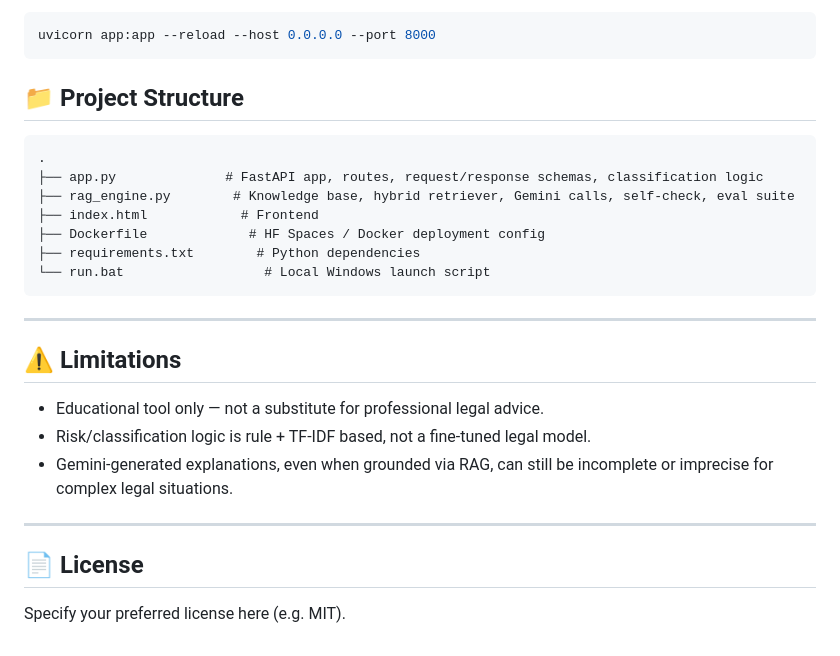
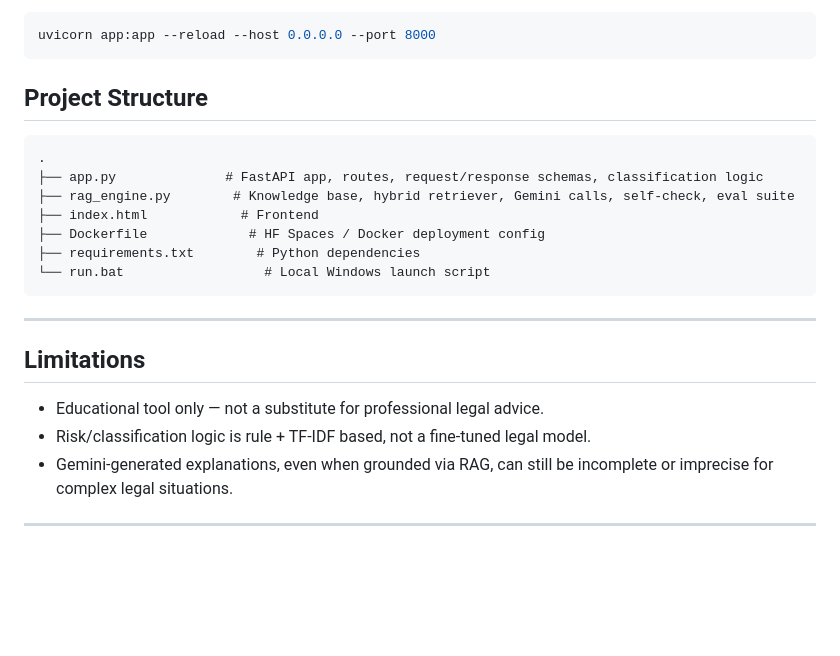
Before and after one commit to Divyanshu409/NYAYA-AI-BY-RAG-AND-AGENTIC-AI, a Markdown page: README.md, the part around one of its changes. GitHub-like rendering; blank space fills up the shorter version.

````diff
--- a/README.md
+++ b/README.md
@@ -86,7 +86,7 @@ uvicorn app:app --reload --host 0.0.0.0 --port 8000
 ```
 
 
-## 📁 Project Structure
+##  Project Structure
 
 ```
 .
@@ -100,14 +100,10 @@ uvicorn app:app --reload --host 0.0.0.0 --port 8000
 
 ---
 
-## ⚠️ Limitations
+##  Limitations
 
 - Educational tool only — not a substitute for professional legal advice.
 - Risk/classification logic is rule + TF-IDF based, not a fine-tuned legal model.
 - Gemini-generated explanations, even when grounded via RAG, can still be incomplete or imprecise for complex legal situations.
 
 ---
-
-## 📄 License
-
-Specify your preferred license here (e.g. MIT).
````
Also changed, not shown: other parts of README.md (+5 -5 lines).
